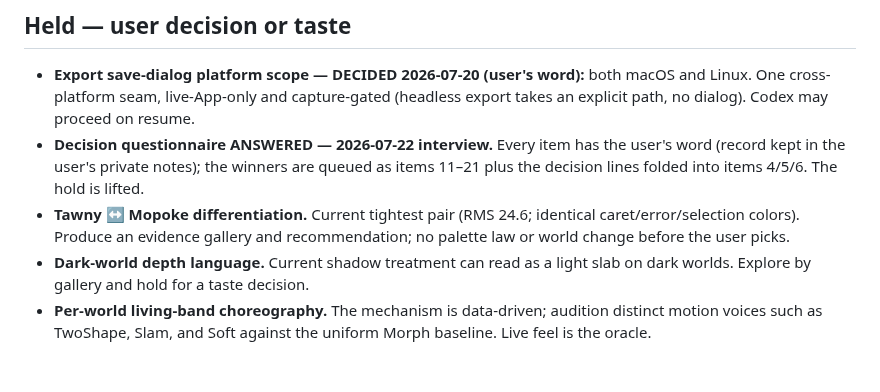
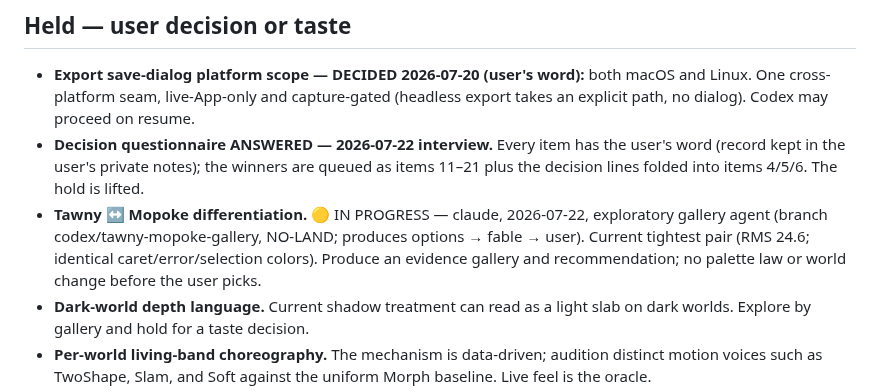
Before and after one commit to Frank-P-Lu/awl-next, a Markdown page: .orchestrator/queue.md, the part around one of its changes. Drawn GitHub-style; blank space fills up the shorter version.

```diff
--- a/.orchestrator/queue.md
+++ b/.orchestrator/queue.md
@@ -48,7 +48,7 @@ Items 11–21 are the 2026-07-22 interview outcomes — every decision is the us
 
 - **Export save-dialog platform scope — DECIDED 2026-07-20 (user's word):** both macOS and Linux. One cross-platform seam, live-App-only and capture-gated (headless export takes an explicit path, no dialog). Codex may proceed on resume.
 - **Decision questionnaire ANSWERED — 2026-07-22 interview.** Every item has the user's word (record kept in the user's private notes); the winners are queued as items 11–21 plus the decision lines folded into items 4/5/6. The hold is lifted.
-- **Tawny ↔ Mopoke differentiation.** Current tightest pair (RMS 24.6; identical caret/error/selection colors). Produce an evidence gallery and recommendation; no palette law or world change before the user picks.
+- **Tawny ↔ Mopoke differentiation.** 🟡 IN PROGRESS — claude, 2026-07-22, exploratory gallery agent (branch codex/tawny-mopoke-gallery, NO-LAND; produces options → fable → user). Current tightest pair (RMS 24.6; identical caret/error/selection colors). Produce an evidence gallery and recommendation; no palette law or world change before the user picks.
 - **Dark-world depth language.** Current shadow treatment can read as a light slab on dark worlds. Explore by gallery and hold for a taste decision.
 - **Per-world living-band choreography.** The mechanism is data-driven; audition distinct motion voices such as TwoShape, Slam, and Soft against the uniform Morph baseline. Live feel is the oracle.
 - **Site deployment.** Deploy only on the user's explicit word.
```
Also changed, not shown: other parts of .orchestrator/queue.md (+2 -2 lines).
